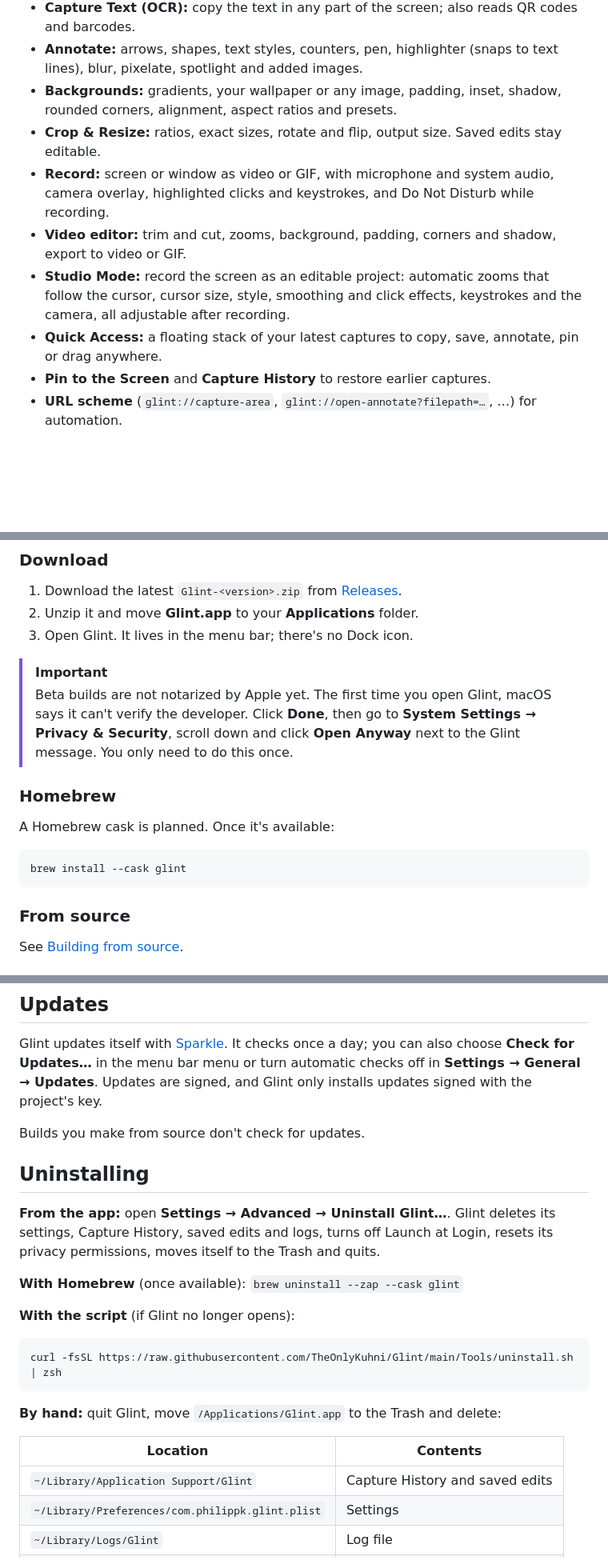
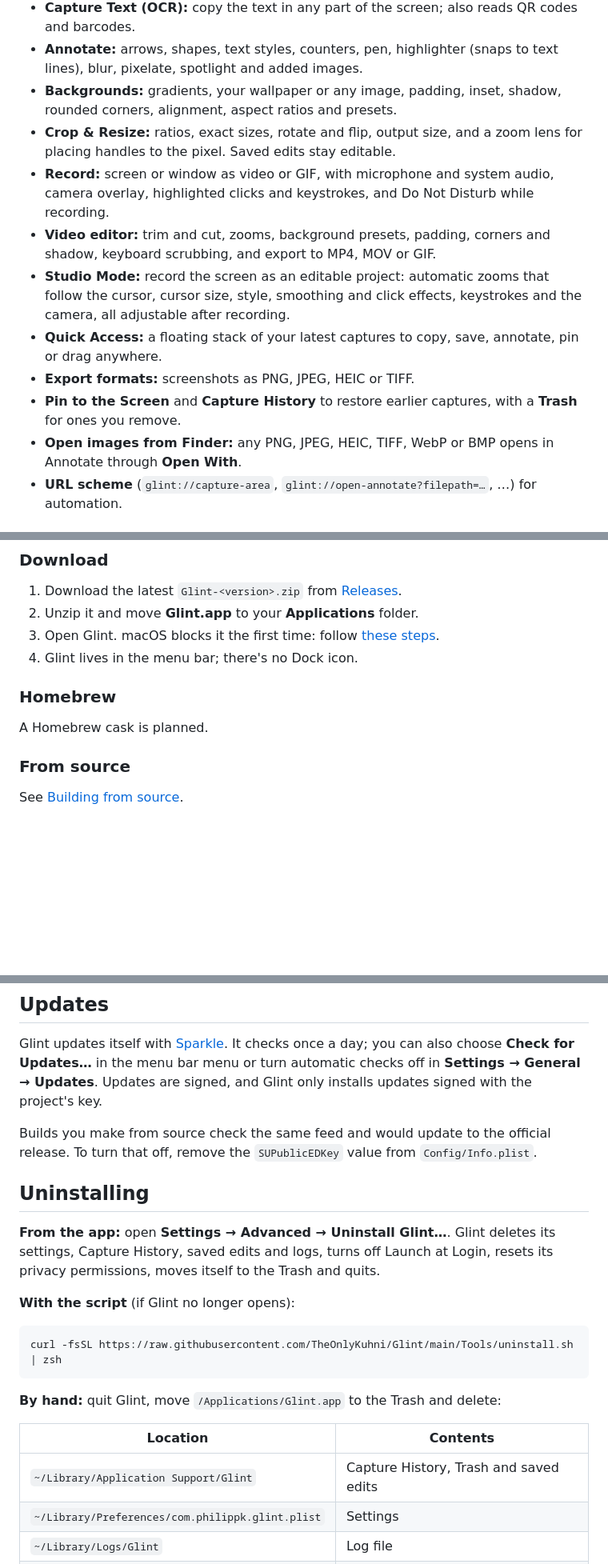
Before and after one commit to TheOnlyKuhni/Glint, a Markdown page: README.md, 3 parts joined by grey strips. Shown at 80% size. Drawn GitHub-style; blank space fills up the shorter version.

````diff
--- a/README.md
+++ b/README.md
@@ -54,14 +112,18 @@ names are trademarks of their respective owners.
   spotlight and added images.
 - **Backgrounds:** gradients, your wallpaper or any image, padding, inset, shadow, rounded corners, alignment,
   aspect ratios and presets.
-- **Crop & Resize:** ratios, exact sizes, rotate and flip, output size. Saved edits stay editable.
+- **Crop & Resize:** ratios, exact sizes, rotate and flip, output size, and a zoom lens for placing handles to the
+  pixel. Saved edits stay editable.
 - **Record:** screen or window as video or GIF, with microphone and system audio, camera overlay, highlighted clicks
   and keystrokes, and Do Not Disturb while recording.
-- **Video editor:** trim and cut, zooms, background, padding, corners and shadow, export to video or GIF.
+- **Video editor:** trim and cut, zooms, background presets, padding, corners and shadow, keyboard scrubbing, and export
+  to MP4, MOV or GIF.
 - **Studio Mode:** record the screen as an editable project: automatic zooms that follow the cursor, cursor size,
   style, smoothing and click effects, keystrokes and the camera, all adjustable after recording.
 - **Quick Access:** a floating stack of your latest captures to copy, save, annotate, pin or drag anywhere.
-- **Pin to the Screen** and **Capture History** to restore earlier captures.
+- **Export formats:** screenshots as PNG, JPEG, HEIC or TIFF.
+- **Pin to the Screen** and **Capture History** to restore earlier captures, with a **Trash** for ones you remove.
+- **Open images from Finder:** any PNG, JPEG, HEIC, TIFF, WebP or BMP opens in Annotate through **Open With**.
 - **URL scheme** (`glint://capture-area`, `glint://open-annotate?filepath=…`, …) for automation.
 
 ## Requirements
@@ -75,20 +137,12 @@ names are trademarks of their respective owners.
 
 1. Download the latest `Glint-<version>.zip` from [Releases](../../releases).
 2. Unzip it and move **Glint.app** to your **Applications** folder.
-3. Open Glint. It lives in the menu bar; there's no Dock icon.
-
-> [!IMPORTANT]
-> Beta builds are not notarized by Apple yet. The first time you open Glint, macOS says it can't verify the
-> developer. Click **Done**, then go to **System Settings → Privacy & Security**, scroll down and click
-> **Open Anyway** next to the Glint message. You only need to do this once.
+3. Open Glint. macOS blocks it the first time: follow [these steps](#opening-glint-for-the-first-time).
+4. Glint lives in the menu bar; there's no Dock icon.
 
 ### Homebrew
 
-A Homebrew cask is planned. Once it's available:
-
-```bash
-brew install --cask glint
-```
+A Homebrew cask is planned.
 
 ### From source
 
@@ -122,14 +176,13 @@ Glint updates itself with [Sparkle](https://sparkle-project.org). It checks once
 **Check for Updates…** in the menu bar menu or turn automatic checks off in **Settings → General → Updates**.
 Updates are signed, and Glint only installs updates signed with the project's key.
 
-Builds you make from source don't check for updates.
+Builds you make from source check the same feed and would update to the official release. To turn that off, remove
+the `SUPublicEDKey` value from `Config/Info.plist`.
 
 ## Uninstalling
 
 **From the app:** open **Settings → Advanced → Uninstall Glint…**. Glint deletes its settings, Capture History,
 saved edits and logs, turns off Launch at Login, resets its privacy permissions, moves itself to the Trash and quits.
-
-**With Homebrew** (once available): `brew uninstall --zap --cask glint`
 
 **With the script** (if Glint no longer opens):
 
@@ -141,7 +194,7 @@ curl -fsSL https://raw.githubusercontent.com/TheOnlyKuhni/Glint/main/Tools/unins
 
 | Location | Contents |
 |---|---|
-| `~/Library/Application Support/Glint` | Capture History and saved edits |
+| `~/Library/Application Support/Glint` | Capture History, Trash and saved edits |
 | `~/Library/Preferences/com.philippk.glint.plist` | Settings |
 | `~/Library/Logs/Glint` | Log file |
 | `~/Library/Caches/com.philippk.glint` | Update cache |
````
Also changed, not shown: other parts of README.md (+61 -3 lines), CHANGELOG.md (+4 -1 lines), docs/RELEASING.md (+30 -2 lines), docs/images/background.png (added), docs/images/quick-access.png (added), docs/images/screenshot-editor.png (added), docs/images/settings.png (added), docs/images/video-editor.png (added), 4 other files.
